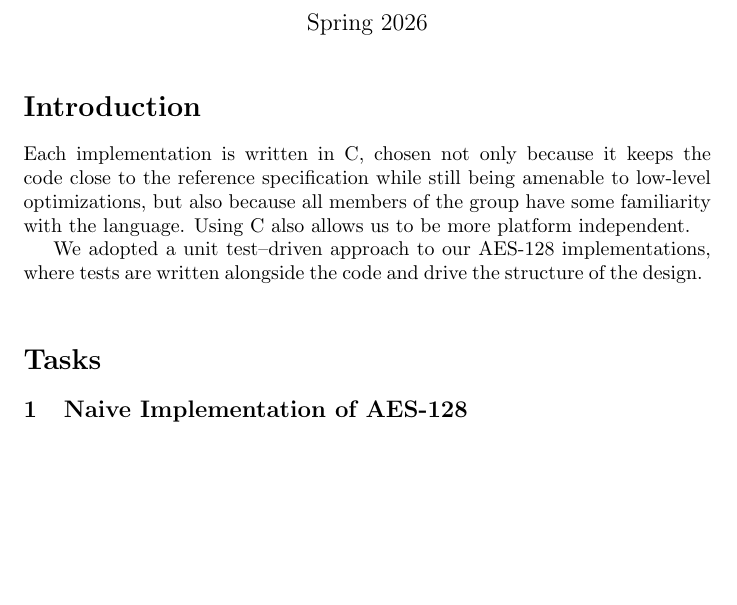
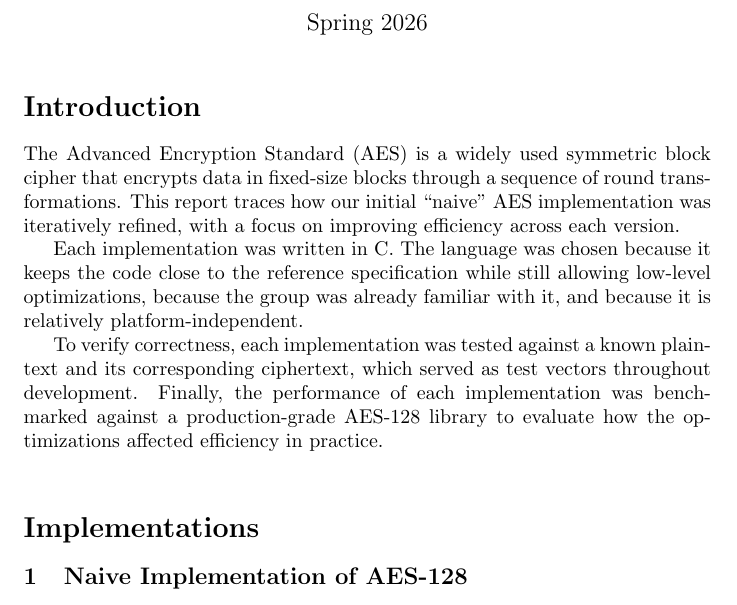
Before and after one commit to Aadamator/aes, a LaTeX document (docs/report/main.tex, which reads docs/report/introduction.tex): part of page 1 of 9, cut so that both start at the same text, the shorter picture padded with empty space. Compiled offline with pdfLaTeX.

Commit message:
docs(report): updates introduction

```diff
--- a/docs/report/introduction.tex
+++ b/docs/report/introduction.tex
@@ -1,3 +1,5 @@
-Each implementation is written in C, chosen not only because it keeps the code close to the reference specification while still being amenable to low-level optimizations, but also because all members of the group have some familiarity with the language. Using C also allows us to be more platform independent.
+The Advanced Encryption Standard (AES) is a widely used symmetric block cipher that encrypts data in fixed-size blocks through a sequence of round transformations. This report traces how our initial “naive” AES implementation was iteratively refined, with a focus on improving efficiency across each version.
 
-We adopted a unit test–driven approach to our AES‑128 implementations, where tests are written alongside the code and drive the structure of the design.
+Each implementation was written in C. The language was chosen because it keeps the code close to the reference specification while still allowing low-level optimizations, because the group was already familiar with it, and because it is relatively platform-independent.
+
+To verify correctness, each implementation was tested against a known plaintext and its corresponding ciphertext, which served as test vectors throughout development. Finally, the performance of each implementation was benchmarked against a production-grade AES-128 library to evaluate how the optimizations affected efficiency in practice.
--- a/docs/report/main.tex
+++ b/docs/report/main.tex
@@ -25,8 +25,8 @@
 
     \
 
-    \section*{Tasks}
-    \input{tasks}
+    \section*{Implementations}
+    \input{implementations}
 
     \
 
```
Also changed, not shown: docs/report/implementations.tex (renamed from docs/report/tasks.tex, +3 -1 lines).
